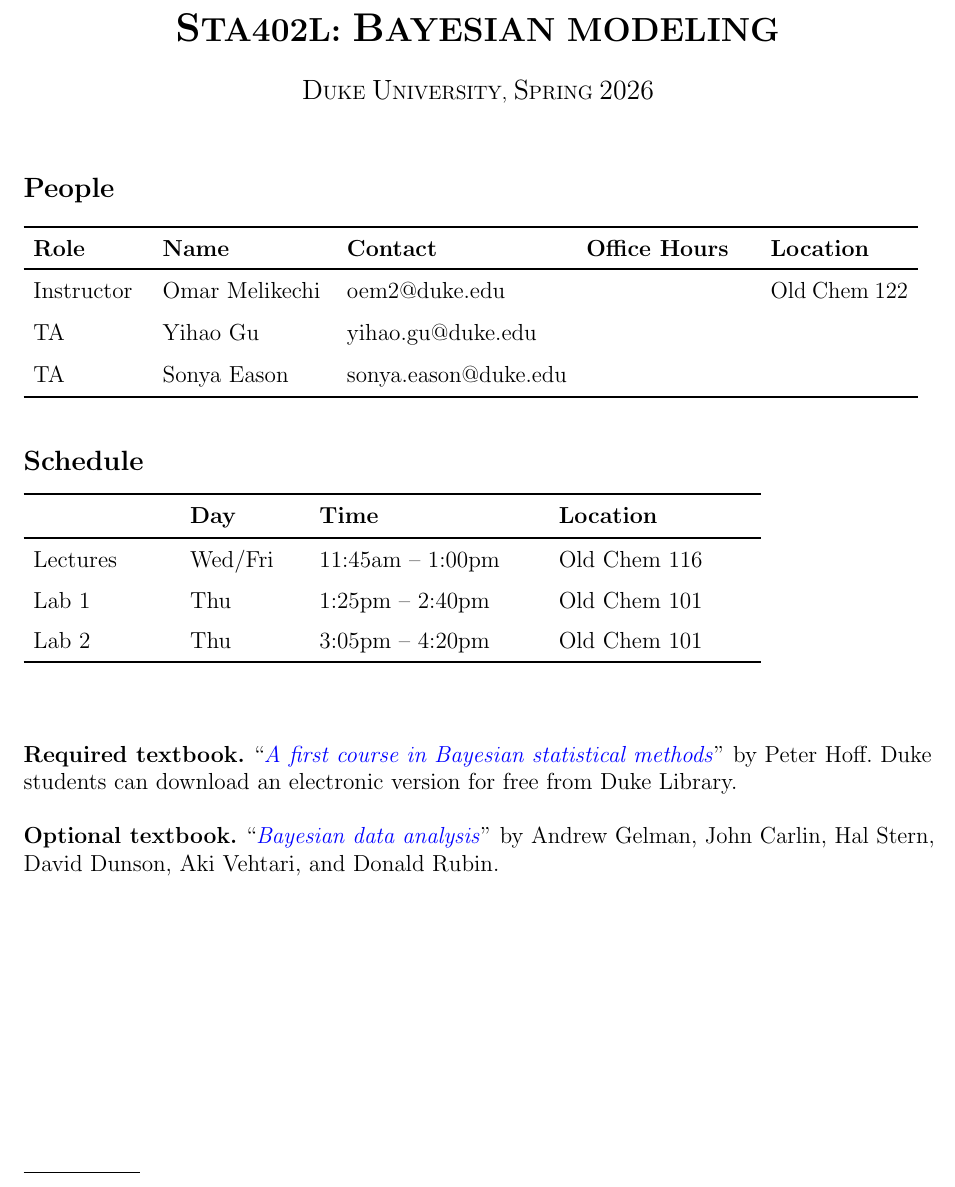
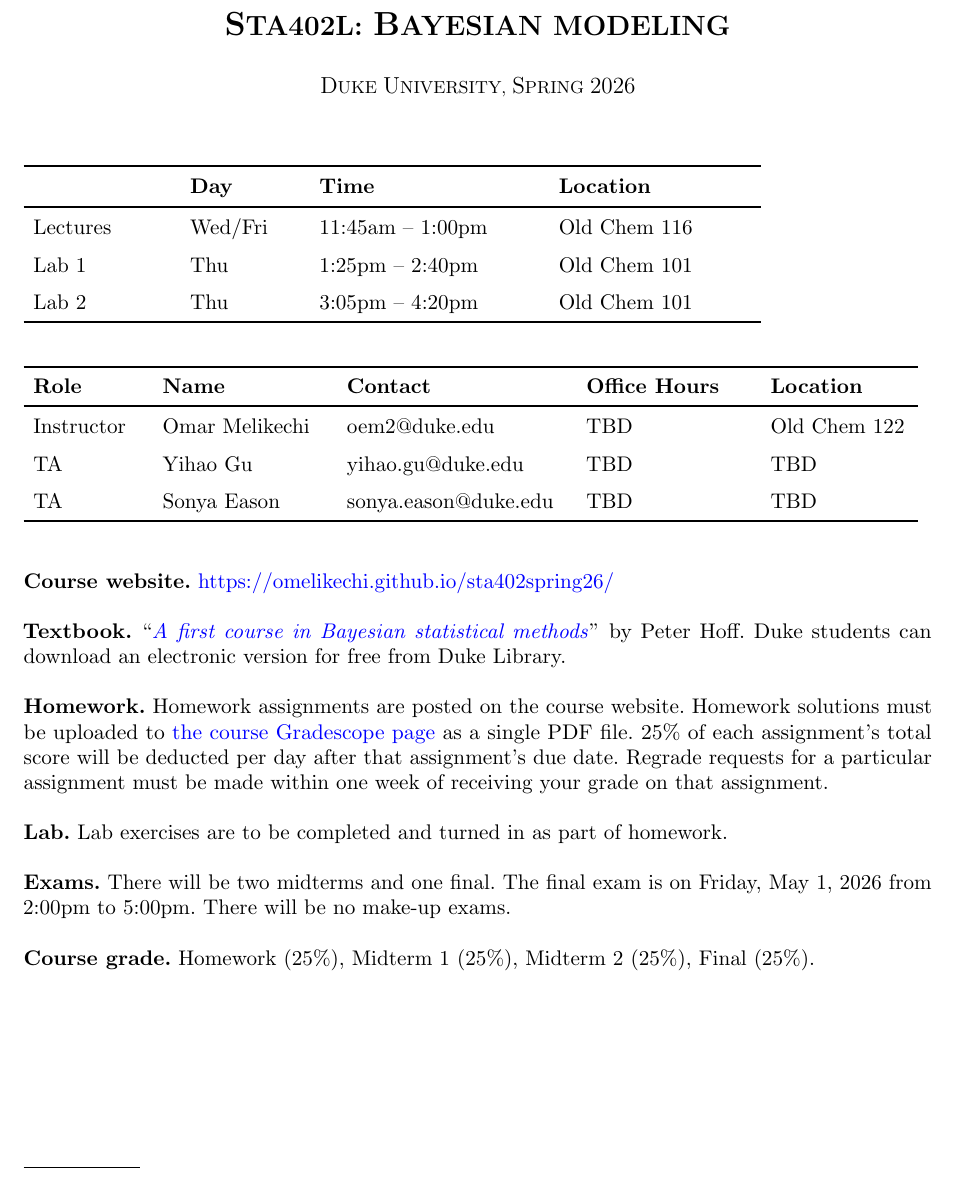
Before and after one commit to omelikechi/sta402spring26, a LaTeX paper (syllabus/syllabus.tex): part of the page, cut so that both start at the same text. Compiled offline with pdfLaTeX.

Commit message:
syllabus

```diff
--- a/syllabus/syllabus.tex
+++ b/syllabus/syllabus.tex
@@ -1,4 +1,4 @@
-\documentclass[12pt,oneside,reqno]{amsart}
+\documentclass[11pt,oneside,reqno]{amsart}
 
 % packages
 \usepackage{algorithm, algpseudocode, amsfonts, amssymb, amsthm, amsmath, array, authblk, bm, braket, caption, changepage, comment, dsfont, enumitem, etoolbox, fullpage, graphicx, mathrsfs, mathtools, microtype, multicol, pifont, pythonhighlight, relsize, subfig, subfloat, textcomp, tikz, tikz-cd, url, xpatch}
@@ -108,26 +108,7 @@
 
 \maketitle
 
-{\large\textbf{People}}
-\begin{table}[ht]
-\raggedright
-\renewcommand{\arraystretch}{1.5}      % Controls vertical row spacing
-\setlength{\arrayrulewidth}{1pt}     % Controls line thickness
-
-\begin{tabular}{p{2cm} p{3cm} p{4cm} p{3cm} p{2.5cm}}
-\hline
-\textbf{Role} & \textbf{Name} & \textbf{Contact} & \textbf{Office Hours} & \textbf{Location} \\
-\hline
-Instructor & Omar Melikechi & oem2@duke.edu &  & Old Chem 122 \\
-TA & Yihao Gu & yihao.gu@duke.edu &  &  \\
-TA & Sonya Eason & sonya.eason@duke.edu &  &  \\
-\hline
-\end{tabular}
-\end{table}
-
-%\vspace*{1em}
-
-{\large\textbf{Schedule}}
+%{\large\textbf{Schedule}}
 \begin{table}[ht]
 \raggedright
 \renewcommand{\arraystretch}{1.5}      % Controls vertical row spacing
@@ -146,9 +127,38 @@
 
 \vspace*{1em}
 
-\textbf{Required textbook.} ``\href{https://pdhoff.github.io/book/}{\textit{A first course in Bayesian statistical methods}}" by Peter Hoff. Duke students can download an electronic version for free from Duke Library.
+%{\large\textbf{People}}
+\begin{table}[ht]
+\raggedright
+\renewcommand{\arraystretch}{1.5}      % Controls vertical row spacing
+\setlength{\arrayrulewidth}{1pt}     % Controls line thickness
 
-\textbf{Optional textbook.} ``\href{https://sites.stat.columbia.edu/gelman/book/}{\textit{Bayesian data analysis}}'' by Andrew Gelman, John Carlin, Hal Stern, David Dunson, Aki Vehtari, and Donald Rubin.
+\begin{tabular}{p{2cm} p{3cm} p{4cm} p{3cm} p{2.5cm}}
+\hline
+\textbf{Role} & \textbf{Name} & \textbf{Contact} & \textbf{Office Hours} & \textbf{Location} \\
+\hline
+Instructor & Omar Melikechi & oem2@duke.edu & TBD & Old Chem 122 \\
+TA & Yihao Gu & yihao.gu@duke.edu & TBD & TBD \\
+TA & Sonya Eason & sonya.eason@duke.edu & TBD & TBD  \\
+\hline
+\end{tabular}
+\end{table}
+
+\vspace*{1em}
+
+\textbf{Course website.} \href{https://omelikechi.github.io/sta402spring26/}{https://omelikechi.github.io/sta402spring26/}
+
+\textbf{Textbook.} ``\href{https://pdhoff.github.io/book/}{\textit{A first course in Bayesian statistical methods}}" by Peter Hoff. Duke students can download an electronic version for free from Duke Library.
+
+\textbf{Homework.} Homework assignments are posted on the course website. Homework solutions must be uploaded to \href{https://www.gradescope.com/courses/1205917}{the course Gradescope page} as a single PDF file. $25\%$ of each assignment's total score will be deducted per day after that assignment's due date. Regrade requests for a particular assignment must be made within one week of receiving your grade on that assignment.
+
+\textbf{Lab.} Lab exercises are to be completed and turned in as part of homework.
+
+\textbf{Exams.} There will be two midterms and one final. The final exam is on Friday, May 1, 2026 from 2:00pm to 5:00pm. There will be no make-up exams.
+
+\textbf{Course grade.} Homework (25\%), Midterm 1 (25\%), Midterm 2 (25\%), Final (25\%).
+
+%\textbf{Optional textbook.} ``\href{https://sites.stat.columbia.edu/gelman/book/}{\textit{Bayesian data analysis}}'' by Andrew Gelman, John Carlin, Hal Stern, David Dunson, Aki Vehtari, and Donald Rubin.
 
 
 
```
Also changed, not shown: homework/homework01/homework01.pdf, homework/homework02/homework02.pdf, syllabus/syllabus.pdf, 8 other files.
